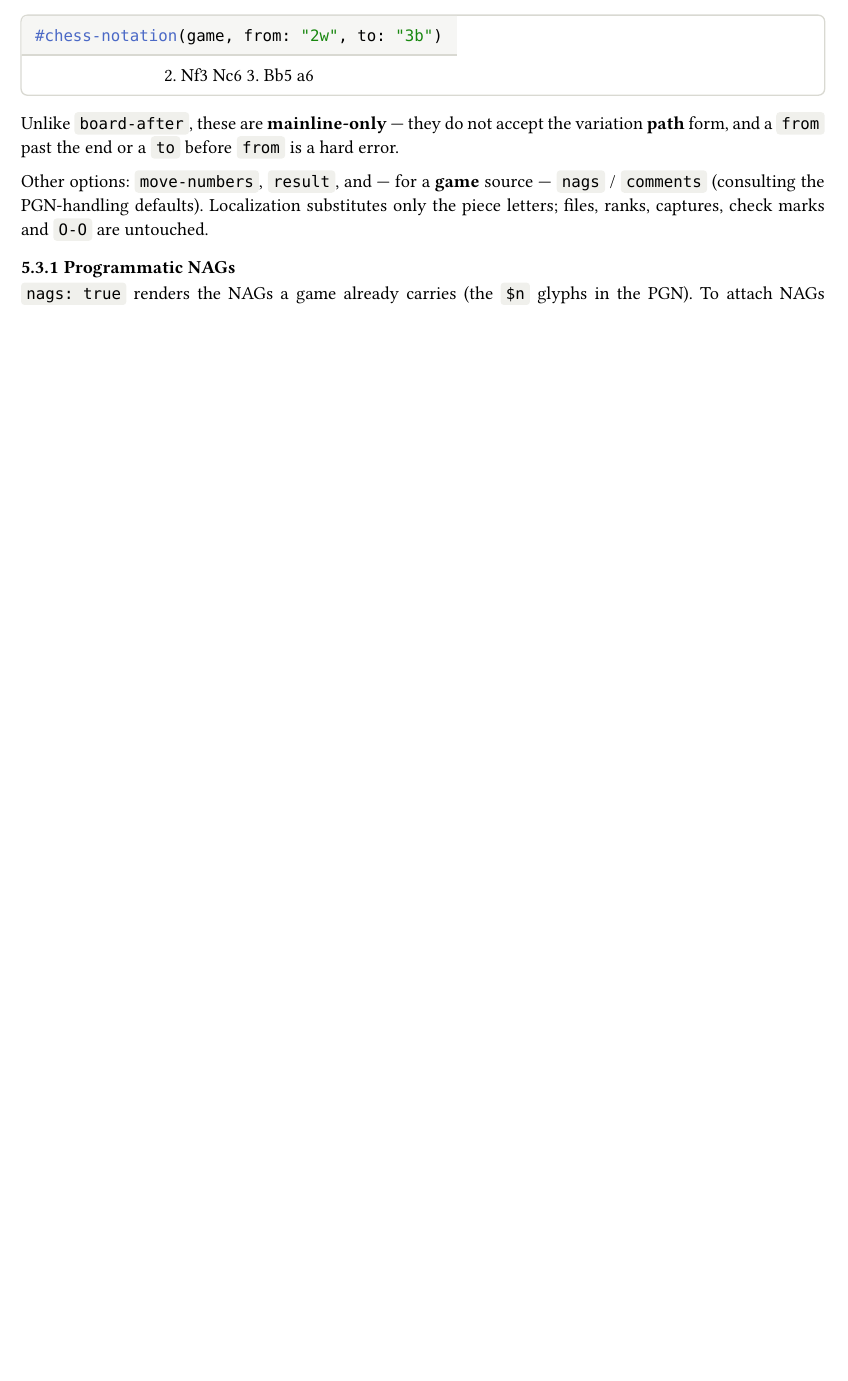
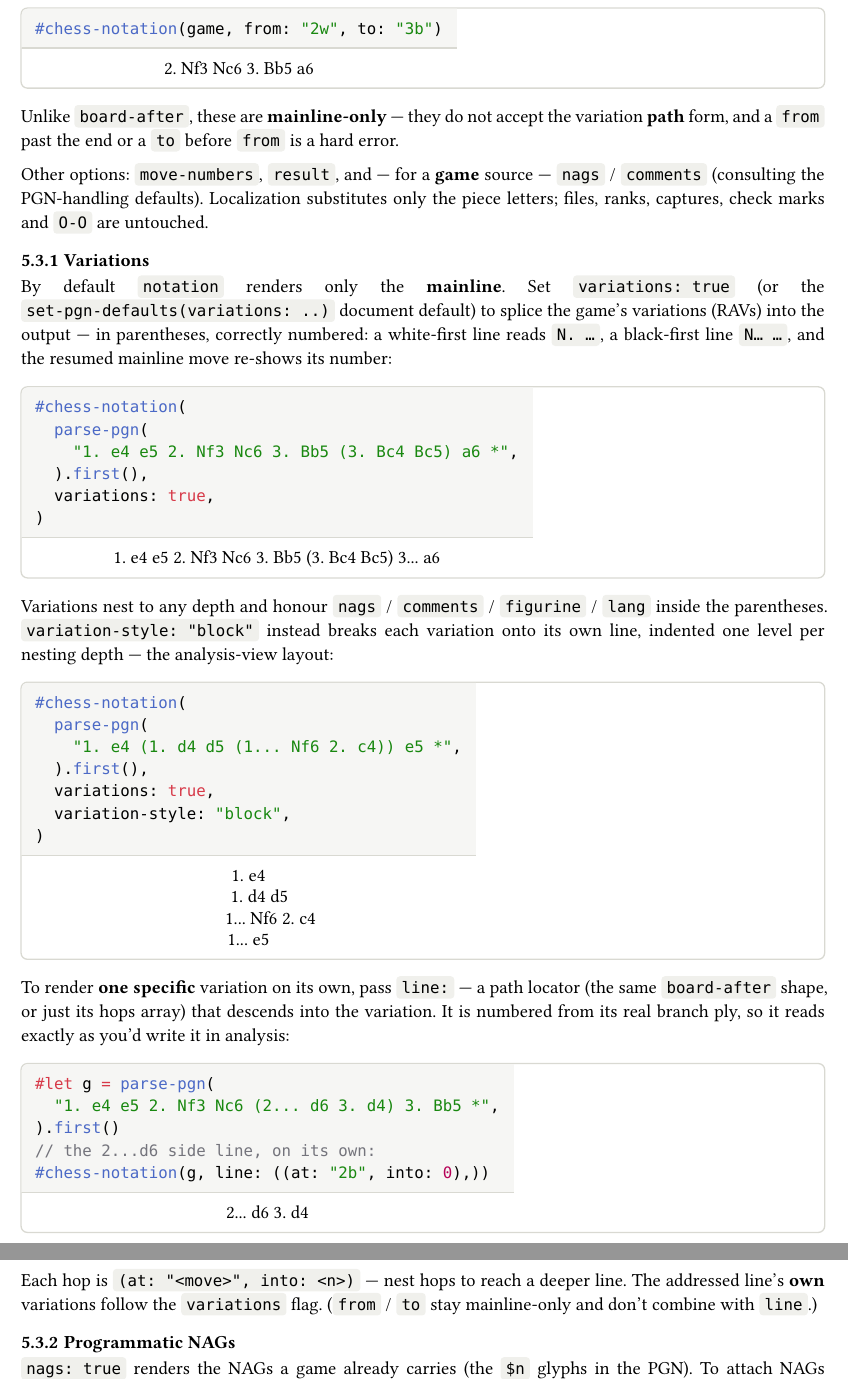
Before and after one commit to ndg6/staunton, a Typst document (docs/manual.typ): part of page 9 of 13 before the commit and two parts of pages 10 and 11 of 14 after it, the two joined at a grey line, cut so that both start at the same text, the shorter picture padded with empty space. The pictures show the PDF file docs/manual.pdf that the author committed with the source.

Commit message:
docs: document notation variations and the notation/chess-notation split
Manual updates accumulated since the last docs commit:
- new "Variations" subsection: variations: true (inline, correctly numbered),
  variation-style: "block", and line: single-variation addressing, with examples.
- rewrite the notation/chess-notation distinction to explain the variant-forward
  design (generic notation vs the western-chess chess-notation wrapper; planned
  xiangqi-notation etc.), and tie it to the board/diagram/position/play-moves
  pairing.
- prose polish (intro + notation output) and a star-syntax fix (*and* not **and**).
- rebuild manual.pdf.

Co-Authored-By: Claude Opus 4.8 (1M context) <noreply@anthropic.com>

````diff
--- a/docs/manual.typ
+++ b/docs/manual.typ
@@ -458,6 +473,55 @@ hard error.
 Other options: `move-numbers`, `result`, and — for a *game* source — `nags` /
 `comments` (consulting the PGN-handling defaults). Localization substitutes only
 the piece letters; files, ranks, captures, check marks and `O-O` are untouched.
+
+=== Variations
+
+By default `notation` renders only the *mainline*. Set `variations: true` (or the
+`set-pgn-defaults(variations: ..)` document default) to splice the game's
+variations (RAVs) into the output — in parentheses, correctly numbered: a
+white-first line reads `N. …`, a black-first line `N… …`, and the resumed mainline
+move re-shows its number:
+
+#example(```typ
+#chess-notation(
+  parse-pgn(
+    "1. e4 e5 2. Nf3 Nc6 3. Bb5 (3. Bc4 Bc5) a6 *",
+  ).first(),
+  variations: true,
+)
+```, stacked: true)
+
+Variations nest to any depth and honour `nags` / `comments` / `figurine` / `lang`
+inside the parentheses. `variation-style: "block"` instead breaks each variation
+onto its own line, indented one level per nesting depth — the analysis-view
+layout:
+
+#example(```typ
+#chess-notation(
+  parse-pgn(
+    "1. e4 (1. d4 d5 (1... Nf6 2. c4)) e5 *",
+  ).first(),
+  variations: true,
+  variation-style: "block",
+)
+```, stacked: true)
+
+To render *one specific* variation on its own, pass `line:` — a path locator
+(the same `board-after` shape, or just its hops array) that descends into the
+variation. It is numbered from its real branch ply, so it reads exactly as you'd
+write it in analysis:
+
+#example(```typ
+#let g = parse-pgn(
+  "1. e4 e5 2. Nf3 Nc6 (2... d6 3. d4) 3. Bb5 *",
+).first()
+// the 2...d6 side line, on its own:
+#chess-notation(g, line: ((at: "2b", into: 0),))
+```, stacked: true)
+
+Each hop is `(at: "<move>", into: <n>)` — nest hops to reach a deeper line. The
+addressed line's *own* variations follow the `variations` flag. (`from` / `to`
+stay mainline-only and don't combine with `line`.)
 
 === Programmatic NAGs
 
````
Also changed, not shown: docs/manual.pdf, docs/manual.typ (42 more changed lines).
